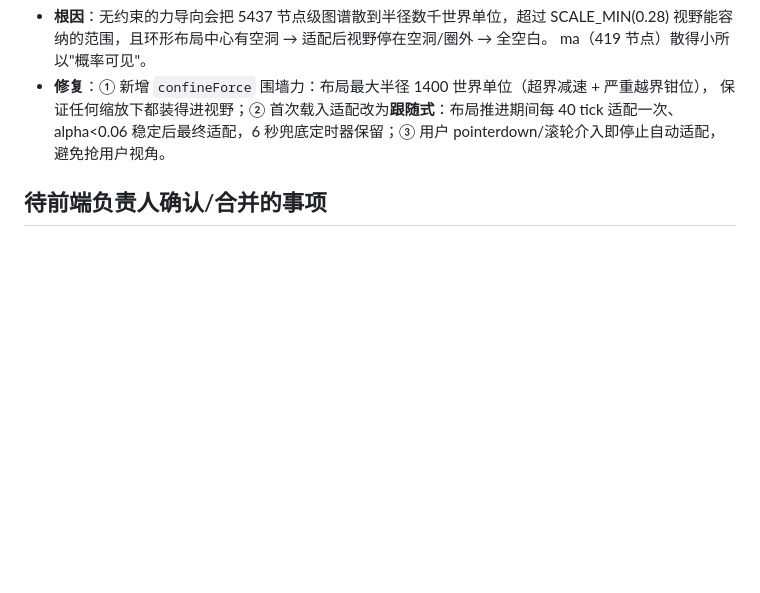
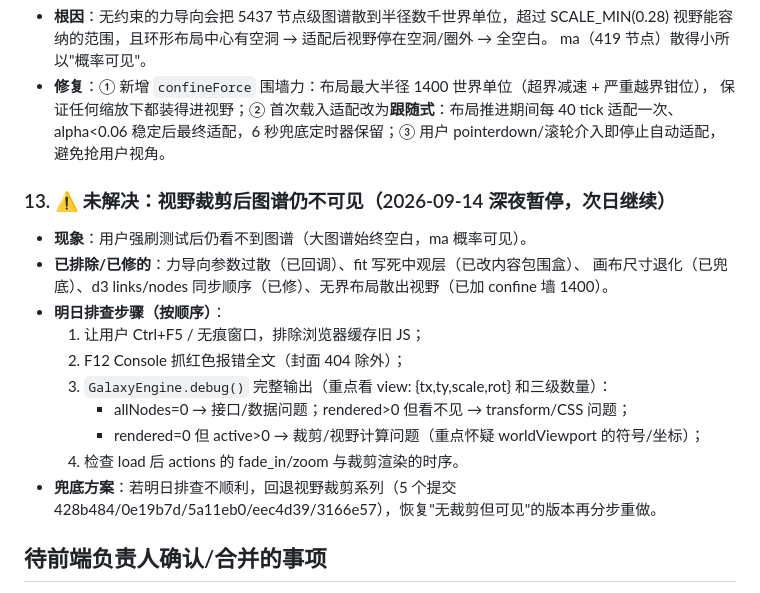
Before and after one commit to rjoss393-create/shangcai-Project, a Markdown page: 前端改动记录.md, the part around the change. GitHub-like rendering; blank space fills up the shorter version.

Commit message:
记录视野裁剪排查状态：图谱仍不可见，附明日排查步骤与回退方案
Co-Authored-By: DeepSeek V4 Pro (1M context) <noreply@anthropic.com>

```diff
--- a/前端改动记录.md
+++ b/前端改动记录.md
@@ -112,6 +112,20 @@
   alpha<0.06 稳定后最终适配，6 秒兜底定时器保留；③ 用户 pointerdown/滚轮介入即停止自动适配，
   避免抢用户视角。
 
+### 13. ⚠️ 未解决：视野裁剪后图谱仍不可见（2026-09-14 深夜暂停，次日继续）
+- **现象**：用户强刷测试后仍看不到图谱（大图谱始终空白，ma 概率可见）。
+- **已排除/已修的**：力导向参数过散（已回调）、fit 写死中观层（已改内容包围盒）、
+  画布尺寸退化（已兜底）、d3 links/nodes 同步顺序（已修）、无界布局散出视野（已加 confine 墙 1400）。
+- **明日排查步骤（按顺序）**：
+  1. 让用户 Ctrl+F5 / 无痕窗口，排除浏览器缓存旧 JS；
+  2. F12 Console 抓红色报错全文（封面 404 除外）；
+  3. `GalaxyEngine.debug()` 完整输出（重点看 view: {tx,ty,scale,rot} 和三级数量）：
+     - allNodes=0 → 接口/数据问题；rendered>0 但看不见 → transform/CSS 问题；
+     - rendered=0 但 active>0 → 裁剪/视野计算问题（重点怀疑 worldViewport 的符号/坐标）；
+  4. 检查 load 后 actions 的 fade_in/zoom 与裁剪渲染的时序。
+- **兜底方案**：若明日排查不顺利，回退视野裁剪系列（5 个提交
+  428b484/0e19b7d/5a11eb0/eec4d39/3166e57），恢复"无裁剪但可见"的版本再分步重做。
+
 ## 待前端负责人确认/合并的事项
 - galaxy.js 的 graph_id 集成（switchBook、下拉框监听、load/click/query 带 graph_id）请勿覆盖
 - categoryOf 的 type→课程/概念映射是否要调整（影响环形布局与宏观层配色）
```
